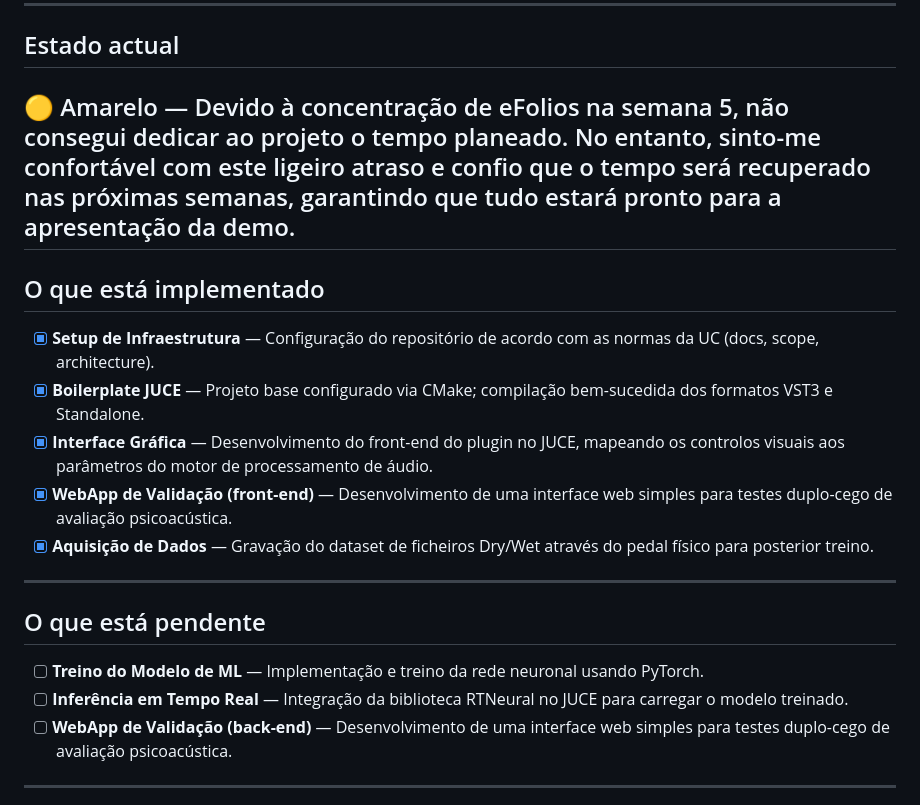
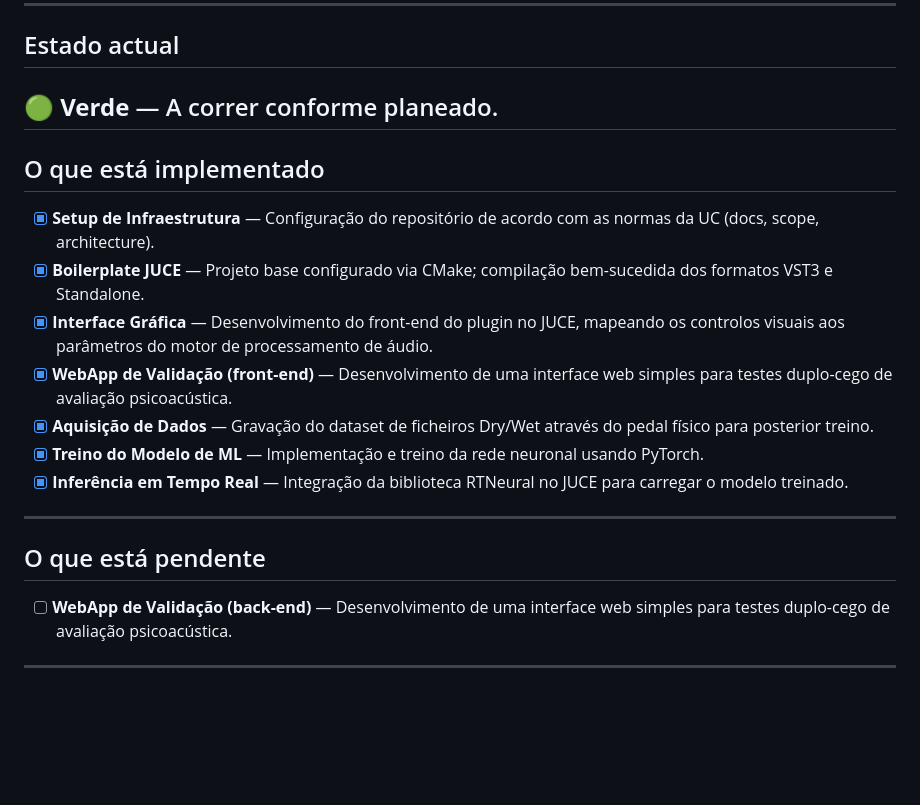
Before and after one commit to Zz0ne/Emulacao_de_Pedal_Analogico_com_Machine_Learning, a Markdown page: README.md, the part around the change. Drawn GitHub-style; blank space fills up the shorter version.

Commit message:
chore: atualizar README.md

```diff
--- a/README.md
+++ b/README.md
@@ -12,8 +12,7 @@
 ## Estado actual
 
 <!-- Actualizar a cada entrega. Escolher um estado e apagar os outros. -->
-<!--🟢 **Verde** — A correr conforme planeado. -->
-🟡 Amarelo — Devido à concentração de eFolios na semana 5, não consegui dedicar ao projeto o tempo planeado. No entanto, sinto-me confortável com este ligeiro atraso e confio que o tempo será recuperado nas próximas semanas, garantindo que tudo estará pronto para a apresentação da demo.
+🟢 **Verde** — A correr conforme planeado.
 ---
 
 ## O que está implementado
@@ -26,14 +25,15 @@
 - [x] **Interface Gráfica** — Desenvolvimento do front-end do plugin no JUCE, mapeando os controlos visuais aos parâmetros do motor de processamento de áudio.
 - [x] **WebApp de Validação (front-end)** — Desenvolvimento de uma interface web simples para testes duplo-cego de avaliação psicoacústica.
 - [x] **Aquisição de Dados** — Gravação do dataset de ficheiros Dry/Wet através do pedal físico para posterior treino.
+- [x] **Treino do Modelo de ML** — Implementação e treino da rede neuronal usando PyTorch.
+- [x] **Inferência em Tempo Real** — Integração da biblioteca RTNeural no JUCE para carregar o modelo treinado.
 
 ---
 
 ## O que está pendente
 
 <!-- O que falta do MVP e porquê. Se algo foi descontinuado, explicar a decisão. -->
-- [ ] **Treino do Modelo de ML** — Implementação e treino da rede neuronal usando PyTorch.
-- [ ] **Inferência em Tempo Real** — Integração da biblioteca RTNeural no JUCE para carregar o modelo treinado.
+
 - [ ] **WebApp de Validação (back-end)** — Desenvolvimento de uma interface web simples para testes duplo-cego de avaliação psicoacústica.
 ---
 
```
